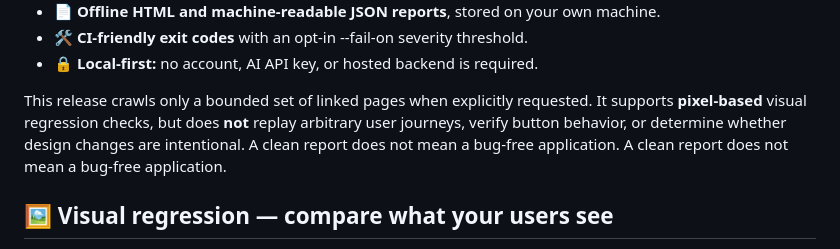
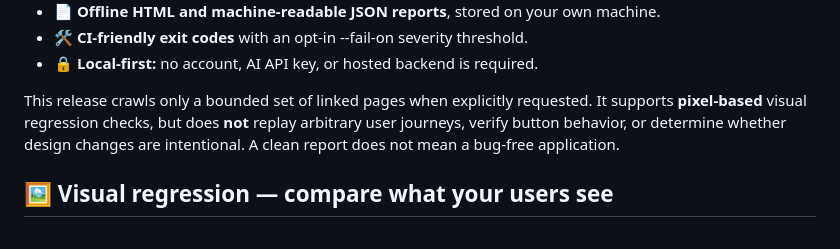
Before and after one commit to Mahmoud-Shabana/breakmyapp, a Markdown page: README.md, the part around the change. GitHub-like rendering.

Commit message:
docs: remove duplicated scanner limitation sentence

```diff
--- a/README.md
+++ b/README.md
@@ -25,7 +25,7 @@ BreakMyApp is an open-source, local-first website bug scanner. It uses a real Ch
 - 🛠 **CI-friendly exit codes** with an opt-in --fail-on severity threshold.
 - 🔒 **Local-first:** no account, AI API key, or hosted backend is required.
 
-This release crawls only a bounded set of linked pages when explicitly requested. It supports **pixel-based** visual regression checks, but does **not** replay arbitrary user journeys, verify button behavior, or determine whether design changes are intentional. A clean report does not mean a bug-free application. A clean report does not mean a bug-free application.
+This release crawls only a bounded set of linked pages when explicitly requested. It supports **pixel-based** visual regression checks, but does **not** replay arbitrary user journeys, verify button behavior, or determine whether design changes are intentional. A clean report does not mean a bug-free application.
 
 ## 🖼️ Visual regression — compare what your users see
 
```
